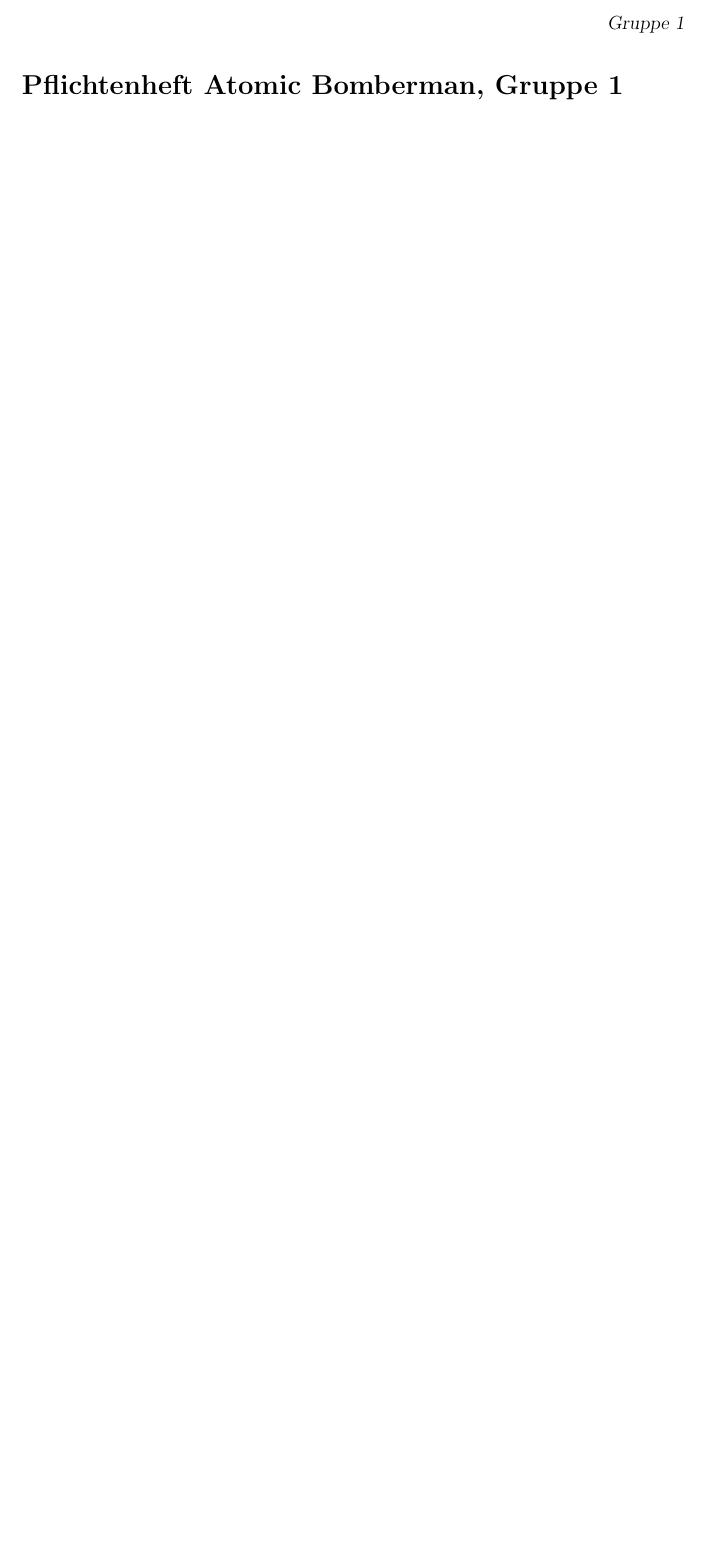
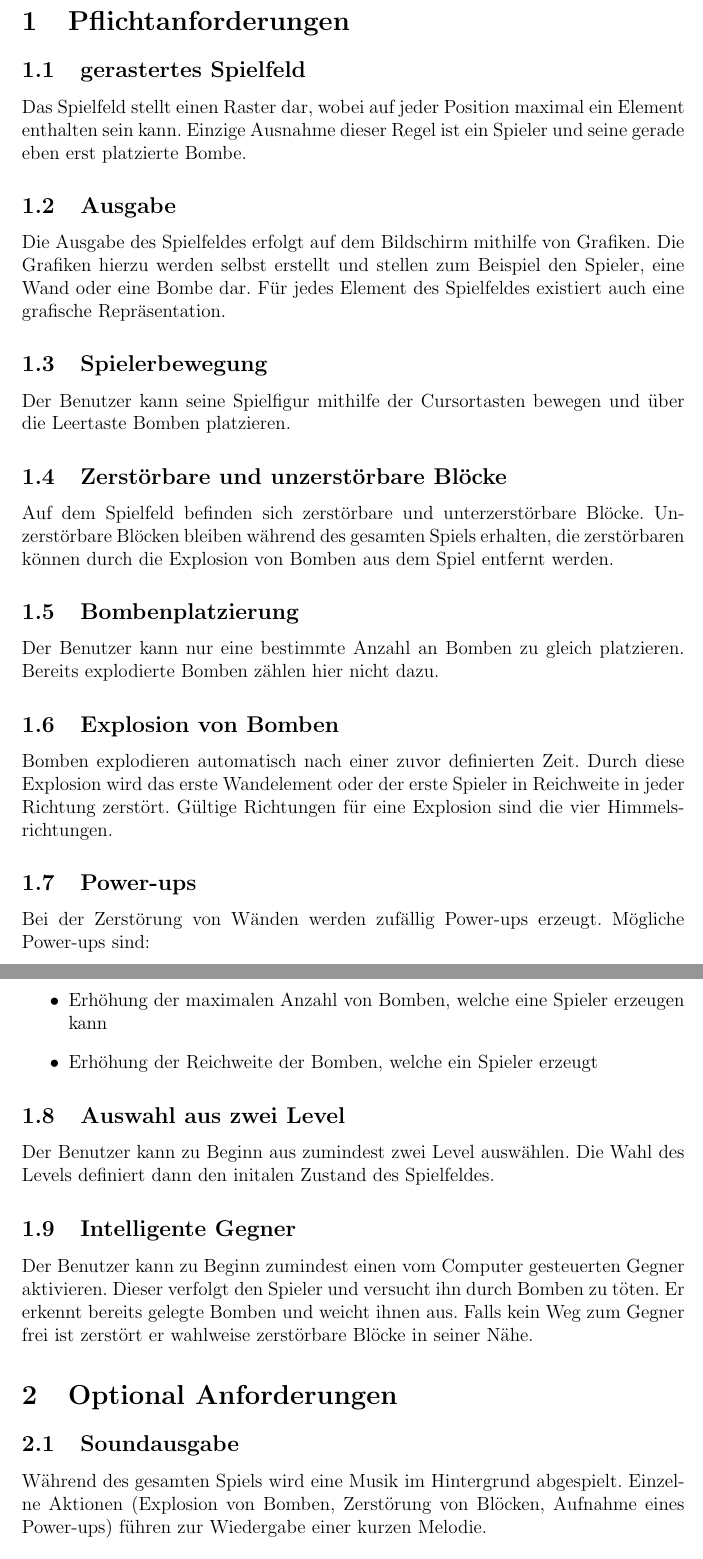
Before and after one commit to benediktibk/bomberman, a LaTeX document (documents/specification_sheet/specification_sheet.tex): part of the page before the commit and two parts of pages 1 and 2 of 2 after it, the two joined at a grey line, cut at the place of the change, the shorter picture padded with empty space. Compiled offline with pdfLaTeX; an older LaTeX class or package is replaced by its successor.

Commit message:
first version of specification sheet

```diff
--- a/documents/specification_sheet/specification_sheet.tex
+++ b/documents/specification_sheet/specification_sheet.tex
@@ -1,4 +1,4 @@
-\documentclass[12pt]{report}
+\documentclass[12pt]{article}
 
 \usepackage[a4paper]{geometry}
 \usepackage[utf8]{inputenc}
@@ -25,6 +25,34 @@
 
 \begin{document}
 
-\section*{Pflichtenheft Atomic Bomberman, Gruppe 1}
+\section{Pflichtanforderungen}
+\subsection{gerastertes Spielfeld}
+Das Spielfeld stellt einen Raster dar, wobei auf jeder Position maximal ein Element enthalten sein kann. Einzige Ausnahme dieser Regel ist ein Spieler und seine gerade eben erst platzierte Bombe.
+\subsection{Ausgabe}
+Die Ausgabe des Spielfeldes erfolgt auf dem Bildschirm mithilfe von Grafiken. Die Grafiken hierzu werden selbst erstellt und stellen zum Beispiel den Spieler, eine Wand oder eine Bombe dar. Für jedes Element des Spielfeldes existiert auch eine grafische Repräsentation.
+\subsection{Spielerbewegung}
+Der Benutzer kann seine Spielfigur mithilfe der Cursortasten bewegen und über die Leertaste Bomben platzieren.
+\subsection{Zerstörbare und unzerstörbare Blöcke}
+Auf dem Spielfeld befinden sich zerstörbare und unterzerstörbare Blöcke. Unzerstörbare Blöcken bleiben während des gesamten Spiels erhalten, die zerstörbaren können durch die Explosion von Bomben aus dem Spiel entfernt werden.
+\subsection{Bombenplatzierung}
+Der Benutzer kann nur eine bestimmte Anzahl an Bomben zu gleich platzieren. Bereits explodierte Bomben zählen hier nicht dazu.
+\subsection{Explosion von Bomben}
+Bomben explodieren automatisch nach einer zuvor definierten Zeit. Durch diese Explosion wird das erste Wandelement oder der erste Spieler in Reichweite in jeder Richtung zerstört. Gültige Richtungen für eine Explosion sind die vier Himmelsrichtungen.
+\subsection{Power-ups}
+Bei der Zerstörung von Wänden werden zufällig Power-ups erzeugt. Mögliche Power-ups sind:
+\begin{itemize}
+	\item Erhöhung der maximalen Anzahl von Bomben, welche eine Spieler erzeugen kann
+	\item Erhöhung der Reichweite der Bomben, welche ein Spieler erzeugt
+\end{itemize}
+\subsection{Auswahl aus zwei Level}
+Der Benutzer kann zu Beginn aus zumindest zwei Level auswählen. Die Wahl des Levels definiert dann den initalen Zustand des Spielfeldes.
+\subsection{Intelligente Gegner}
+Der Benutzer kann zu Beginn zumindest einen vom Computer gesteuerten Gegner aktivieren. Dieser verfolgt den Spieler und versucht ihn durch Bomben zu töten. Er erkennt bereits gelegte Bomben und weicht ihnen aus. Falls kein Weg zum Gegner frei ist zerstört er wahlweise zerstörbare Blöcke in seiner Nähe.
+
+\section{Optional Anforderungen}
+\subsection{Soundausgabe}
+Während des gesamten Spiels wird eine Musik im Hintergrund abgespielt. Einzelne Aktionen (Explosion von Bomben, Zerstörung von Blöcken, Aufnahme eines Power-ups) führen zur Wiedergabe einer kurzen Melodie.
+\subsection{Multiplayer}
+Es ist möglich, dass zumindest zwei Personen zugleich an einem Rechner spielen. Die Steuerung der jeweils anderen Spielerfiguren erfolgt dann analog zu der ersten über die Tastatur, mit anderen Tasten.
 
 \end{document}
```
